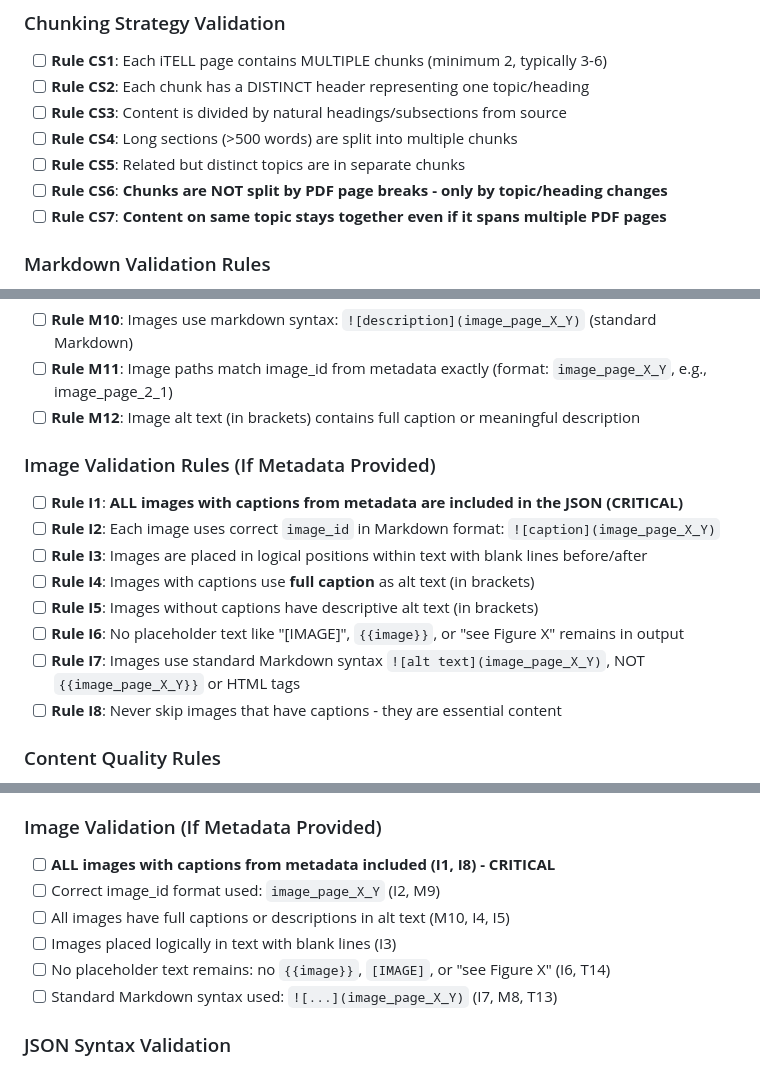
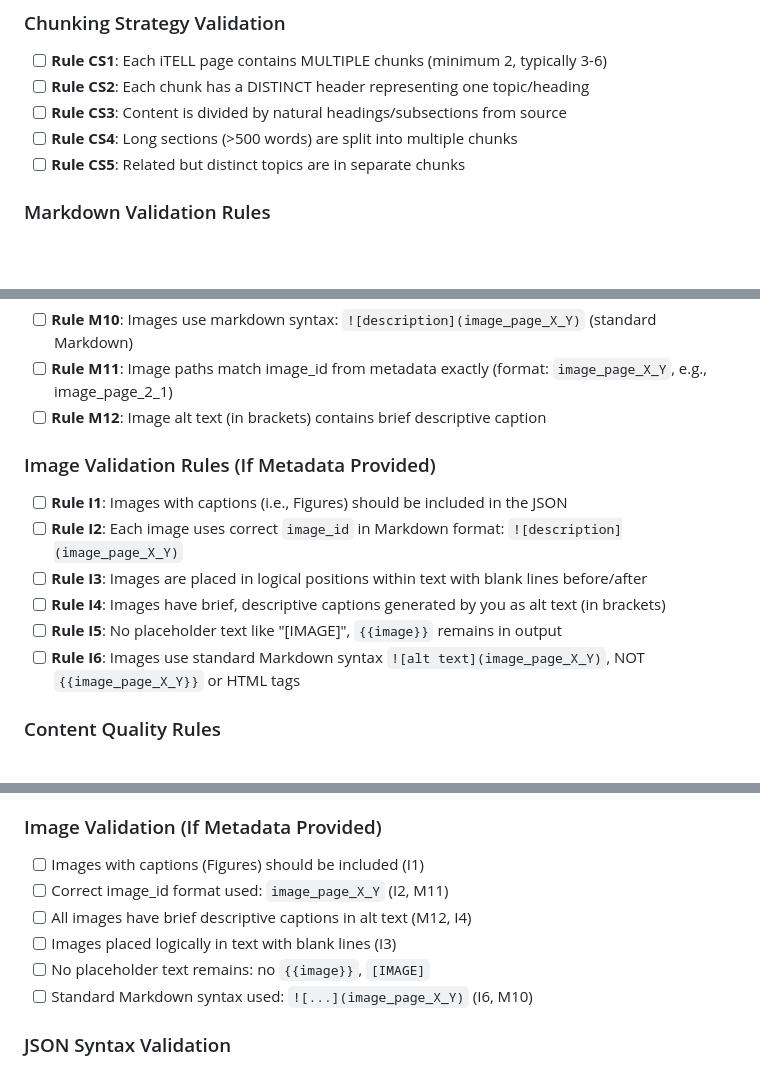
Before and after one commit to learlab/itell-volume-generation, a Markdown page: prompts/guide_strategy3_validation.md, 3 parts joined by grey strips. Drawn GitHub-style; blank space fills up the shorter version.

```diff
--- a/prompts/guide_strategy3_validation.md
+++ b/prompts/guide_strategy3_validation.md
@@ -87,8 +86,6 @@ Volume
 - [ ] **Rule CS3**: Content is divided by natural headings/subsections from source
 - [ ] **Rule CS4**: Long sections (>500 words) are split into multiple chunks
 - [ ] **Rule CS5**: Related but distinct topics are in separate chunks
-- [ ] **Rule CS6**: **Chunks are NOT split by PDF page breaks - only by topic/heading changes**
-- [ ] **Rule CS7**: **Content on same topic stays together even if it spans multiple PDF pages**
 
 ### Markdown Validation Rules
 
@@ -110,18 +107,16 @@ Volume
 
 - [ ] **Rule M10**: Images use markdown syntax: `![description](image_page_X_Y)` (standard Markdown)
 - [ ] **Rule M11**: Image paths match image_id from metadata exactly (format: `image_page_X_Y`, e.g., image_page_2_1)
-- [ ] **Rule M12**: Image alt text (in brackets) contains full caption or meaningful description
+- [ ] **Rule M12**: Image alt text (in brackets) contains brief descriptive caption
 
 ### Image Validation Rules (If Metadata Provided)
 
-- [ ] **Rule I1**: **ALL images with captions from metadata are included in the JSON (CRITICAL)**
-- [ ] **Rule I2**: Each image uses correct `image_id` in Markdown format: `![caption](image_page_X_Y)`
+- [ ] **Rule I1**: Images with captions (i.e., Figures) should be included in the JSON
+- [ ] **Rule I2**: Each image uses correct `image_id` in Markdown format: `![description](image_page_X_Y)`
 - [ ] **Rule I3**: Images are placed in logical positions within text with blank lines before/after
-- [ ] **Rule I4**: Images with captions use **full caption** as alt text (in brackets)
-- [ ] **Rule I5**: Images without captions have descriptive alt text (in brackets)
-- [ ] **Rule I6**: No placeholder text like "[IMAGE]", `{{image}}`, or "see Figure X" remains in output
-- [ ] **Rule I7**: Images use standard Markdown syntax `![alt text](image_page_X_Y)`, NOT `{{image_page_X_Y}}` or HTML tags
-- [ ] **Rule I8**: Never skip images that have captions - they are essential content
+- [ ] **Rule I4**: Images have brief, descriptive captions generated by you as alt text (in brackets)
+- [ ] **Rule I5**: No placeholder text like "[IMAGE]", `{{image}}` remains in output
+- [ ] **Rule I6**: Images use standard Markdown syntax `![alt text](image_page_X_Y)`, NOT `{{image_page_X_Y}}` or HTML tags
 
 ### Content Quality Rules
 
@@ -627,12 +622,12 @@ Before outputting JSON, verify each category:
 
 ### Image Validation (If Metadata Provided)
 
-- [ ] **ALL images with captions from metadata included (I1, I8) - CRITICAL**
-- [ ] Correct image_id format used: `image_page_X_Y` (I2, M9)
-- [ ] All images have full captions or descriptions in alt text (M10, I4, I5)
+- [ ] Images with captions (Figures) should be included (I1)
+- [ ] Correct image_id format used: `image_page_X_Y` (I2, M11)
+- [ ] All images have brief descriptive captions in alt text (M12, I4)
 - [ ] Images placed logically in text with blank lines (I3)
-- [ ] No placeholder text remains: no `{{image}}`, `[IMAGE]`, or "see Figure X" (I6, T14)
-- [ ] Standard Markdown syntax used: `![...](image_page_X_Y)` (I7, M8, T13)
+- [ ] No placeholder text remains: no `{{image}}`, `[IMAGE]`
+- [ ] Standard Markdown syntax used: `![...](image_page_X_Y)` (I6, M10)
 
 ### JSON Syntax Validation
 
```
Also changed, not shown: other parts of prompts/guide_strategy3_validation.md (+0 -1 lines), prompts/guide_strategy1_cot.md (+18 -26 lines), prompts/guide_strategy2_fewshot.md (+14 -16 lines).
